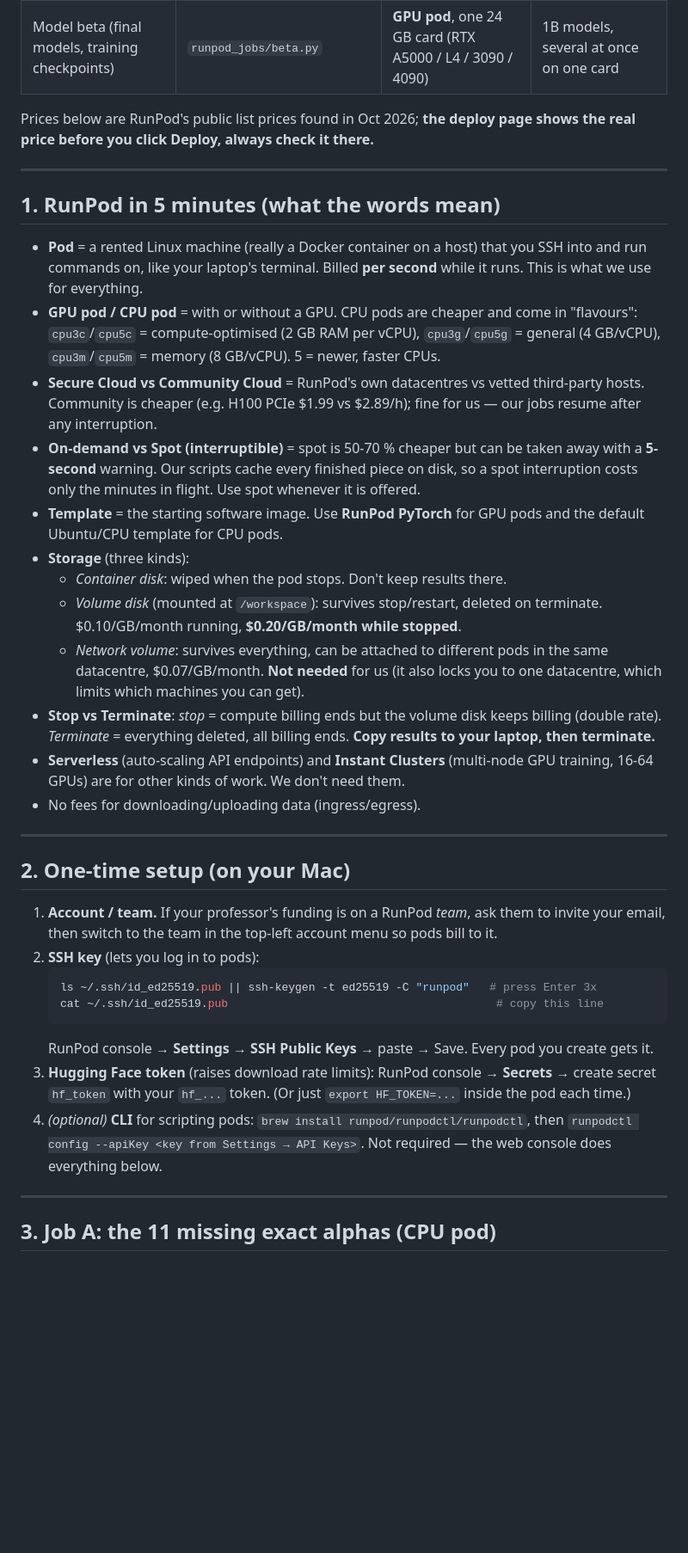
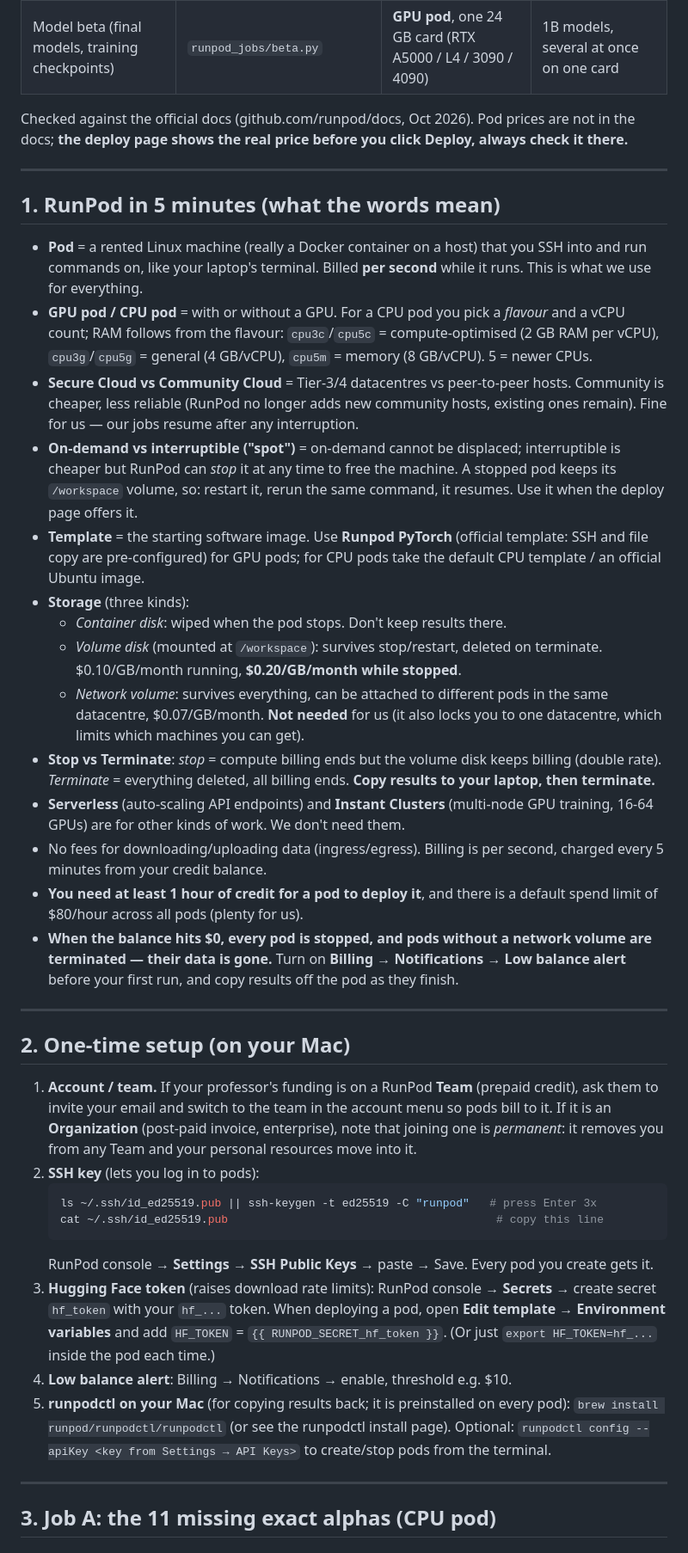
Before and after one commit to mdibrahimawad/numberline-datadecide, a Markdown page: docs/runpod.md, the part around one of its changes. Shown at 86% size. GitHub-like rendering; blank space fills up the shorter version.

````diff
--- a/docs/runpod.md
+++ b/docs/runpod.md
@@ -7,8 +7,8 @@ Replaces Modal. Two jobs, two kinds of machine:
 | Exact 100B alpha of the 11 recipes still missing | `runpod_jobs/exact_alpha.py` | **CPU pod**, 32 vCPU | download + tokenizer decode; no GPU work |
 | Model beta (final models, training checkpoints) | `runpod_jobs/beta.py` | **GPU pod**, one 24 GB card (RTX A5000 / L4 / 3090 / 4090) | 1B models, several at once on one card |
 
-Prices below are RunPod's public list prices found in Oct 2026; **the deploy page shows the real
-price before you click Deploy, always check it there.**
+Checked against the official docs (github.com/runpod/docs, Oct 2026). Pod prices are not in
+the docs; **the deploy page shows the real price before you click Deploy, always check it there.**
 
 ---
 
@@ -17,17 +17,19 @@ price before you click Deploy, always check it there.**
 * **Pod** = a rented Linux machine (really a Docker container on a host) that you SSH into
   and run commands on, like your laptop's terminal. Billed **per second** while it runs.
   This is what we use for everything.
-* **GPU pod / CPU pod** = with or without a GPU. CPU pods are cheaper and come in "flavours":
-  `cpu3c`/`cpu5c` = compute-optimised (2 GB RAM per vCPU), `cpu3g`/`cpu5g` = general (4 GB/vCPU),
-  `cpu3m`/`cpu5m` = memory (8 GB/vCPU). 5 = newer, faster CPUs.
-* **Secure Cloud vs Community Cloud** = RunPod's own datacentres vs vetted third-party
-  hosts. Community is cheaper (e.g. H100 PCIe $1.99 vs $2.89/h); fine for us — our jobs
-  resume after any interruption.
-* **On-demand vs Spot (interruptible)** = spot is 50-70 % cheaper but can be taken away
-  with a **5-second** warning. Our scripts cache every finished piece on disk, so a spot
-  interruption costs only the minutes in flight. Use spot whenever it is offered.
-* **Template** = the starting software image. Use **RunPod PyTorch** for GPU pods and the
-  default Ubuntu/CPU template for CPU pods.
+* **GPU pod / CPU pod** = with or without a GPU. For a CPU pod you pick a *flavour* and a
+  vCPU count; RAM follows from the flavour: `cpu3c`/`cpu5c` = compute-optimised (2 GB RAM per
+  vCPU), `cpu3g`/`cpu5g` = general (4 GB/vCPU), `cpu5m` = memory (8 GB/vCPU). 5 = newer CPUs.
+* **Secure Cloud vs Community Cloud** = Tier-3/4 datacentres vs peer-to-peer hosts.
+  Community is cheaper, less reliable (RunPod no longer adds new community hosts, existing
+  ones remain). Fine for us — our jobs resume after any interruption.
+* **On-demand vs interruptible ("spot")** = on-demand cannot be displaced; interruptible is
+  cheaper but RunPod can *stop* it at any time to free the machine. A stopped pod keeps its
+  `/workspace` volume, so: restart it, rerun the same command, it resumes. Use it when the
+  deploy page offers it.
+* **Template** = the starting software image. Use **Runpod PyTorch** (official template:
+  SSH and file copy are pre-configured) for GPU pods; for CPU pods take the default CPU
+  template / an official Ubuntu image.
 * **Storage** (three kinds):
   * *Container disk*: wiped when the pod stops. Don't keep results there.
   * *Volume disk* (mounted at `/workspace`): survives stop/restart, deleted on terminate.
@@ -40,14 +42,22 @@ price before you click Deploy, always check it there.**
   laptop, then terminate.**
 * **Serverless** (auto-scaling API endpoints) and **Instant Clusters** (multi-node GPU
   training, 16-64 GPUs) are for other kinds of work. We don't need them.
-* No fees for downloading/uploading data (ingress/egress).
+* No fees for downloading/uploading data (ingress/egress). Billing is per second, charged
+  every 5 minutes from your credit balance.
+* **You need at least 1 hour of credit for a pod to deploy it**, and there is a default
+  spend limit of $80/hour across all pods (plenty for us).
+* **When the balance hits $0, every pod is stopped, and pods without a network volume are
+  terminated — their data is gone.** Turn on **Billing → Notifications → Low balance alert**
+  before your first run, and copy results off the pod as they finish.
 
 ---
 
 ## 2. One-time setup (on your Mac)
 
-1. **Account / team.** If your professor's funding is on a RunPod *team*, ask them to invite
-   your email, then switch to the team in the top-left account menu so pods bill to it.
+1. **Account / team.** If your professor's funding is on a RunPod **Team** (prepaid credit),
+   ask them to invite your email and switch to the team in the account menu so pods bill to it.
+   If it is an **Organization** (post-paid invoice, enterprise), note that joining one is
+   *permanent*: it removes you from any Team and your personal resources move into it.
 2. **SSH key** (lets you log in to pods):
    ```bash
    ls ~/.ssh/id_ed25519.pub || ssh-keygen -t ed25519 -C "runpod"   # press Enter 3x
@@ -55,11 +65,13 @@ price before you click Deploy, always check it there.**
    ```
    RunPod console → **Settings → SSH Public Keys** → paste → Save. Every pod you create gets it.
 3. **Hugging Face token** (raises download rate limits): RunPod console → **Secrets** →
-   create secret `hf_token` with your `hf_...` token. (Or just `export HF_TOKEN=...` inside
-   the pod each time.)
-4. *(optional)* **CLI** for scripting pods: `brew install runpod/runpodctl/runpodctl`, then
-   `runpodctl config --apiKey <key from Settings → API Keys>`. Not required — the web
-   console does everything below.
+   create secret `hf_token` with your `hf_...` token. When deploying a pod, open
+   **Edit template → Environment variables** and add `HF_TOKEN` = `{{ RUNPOD_SECRET_hf_token }}`.
+   (Or just `export HF_TOKEN=hf_...` inside the pod each time.)
+4. **Low balance alert**: Billing → Notifications → enable, threshold e.g. $10.
+5. **runpodctl on your Mac** (for copying results back; it is preinstalled on every pod):
+   `brew install runpod/runpodctl/runpodctl` (or see the runpodctl install page). Optional:
+   `runpodctl config --apiKey <key from Settings → API Keys>` to create/stop pods from the terminal.
 
 ---
 
````
Also changed, not shown: other parts of docs/runpod.md (+34 -18 lines).
